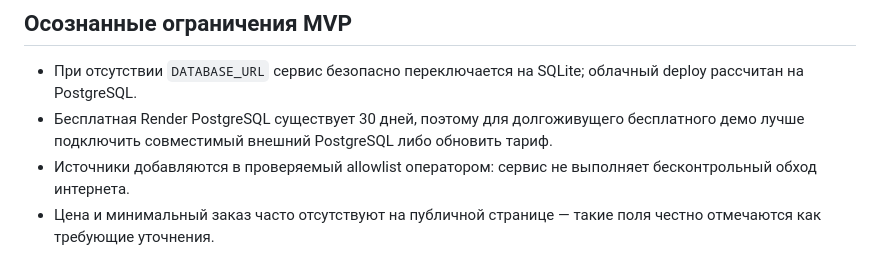
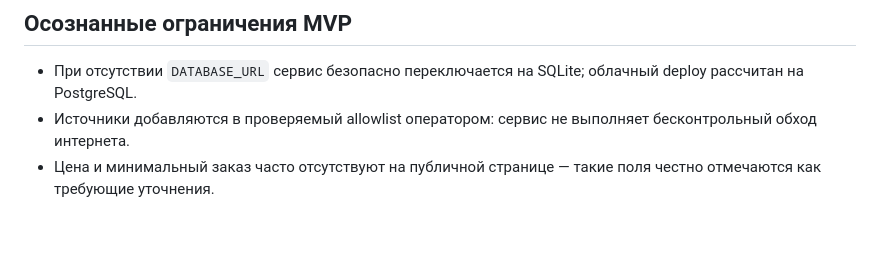
Before and after one commit to SeniorDanilBodrov/foodsource, a Markdown page: README.md, the part around the change. Drawn GitHub-style; blank space fills up the shorter version.

Commit message:
Remove Render expiry note from README

```diff
--- a/README.md
+++ b/README.md
@@ -318,7 +318,6 @@ foodsource/
 ## Осознанные ограничения MVP
 
 - При отсутствии `DATABASE_URL` сервис безопасно переключается на SQLite; облачный deploy рассчитан на PostgreSQL.
-- Бесплатная Render PostgreSQL существует 30 дней, поэтому для долгоживущего бесплатного демо лучше подключить совместимый внешний PostgreSQL либо обновить тариф.
 - Источники добавляются в проверяемый allowlist оператором: сервис не выполняет бесконтрольный обход интернета.
 - Цена и минимальный заказ часто отсутствуют на публичной странице — такие поля честно отмечаются как требующие уточнения.
 - Парсер не обходит авторизацию, CAPTCHA и запреты владельца сайта.
```
